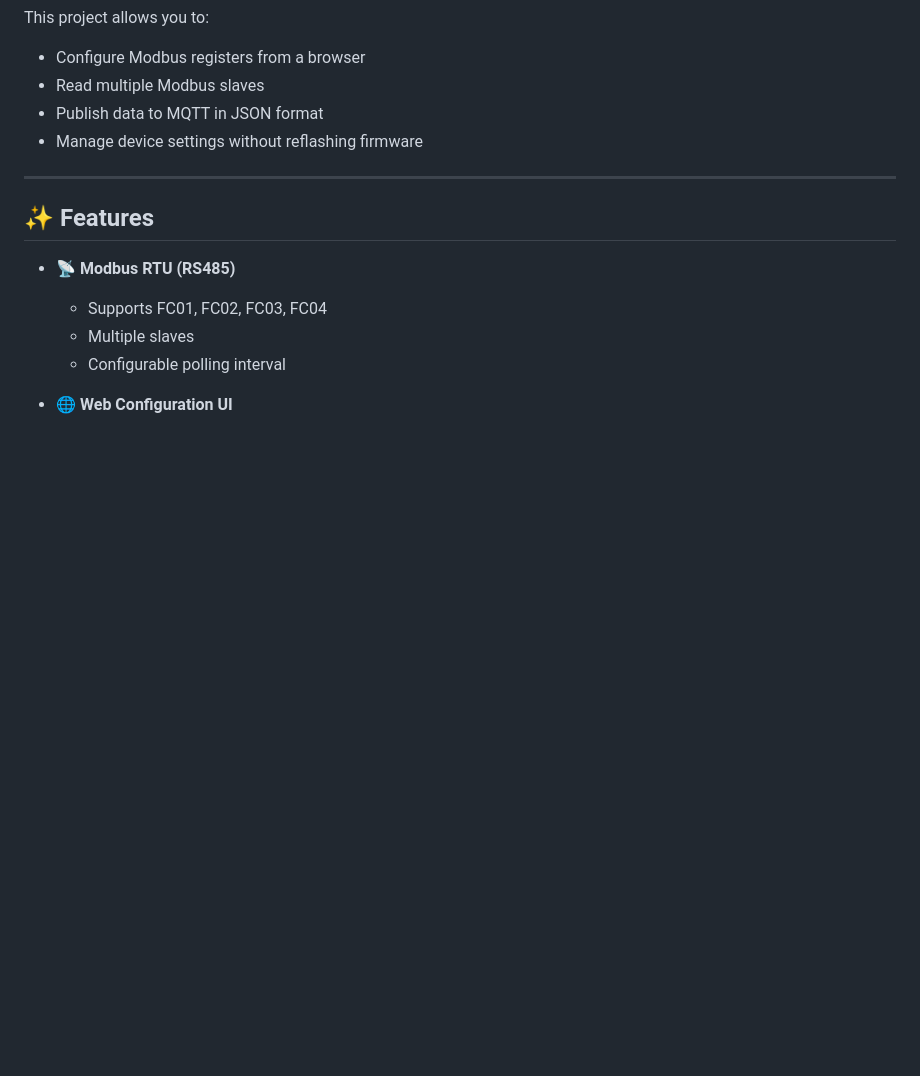
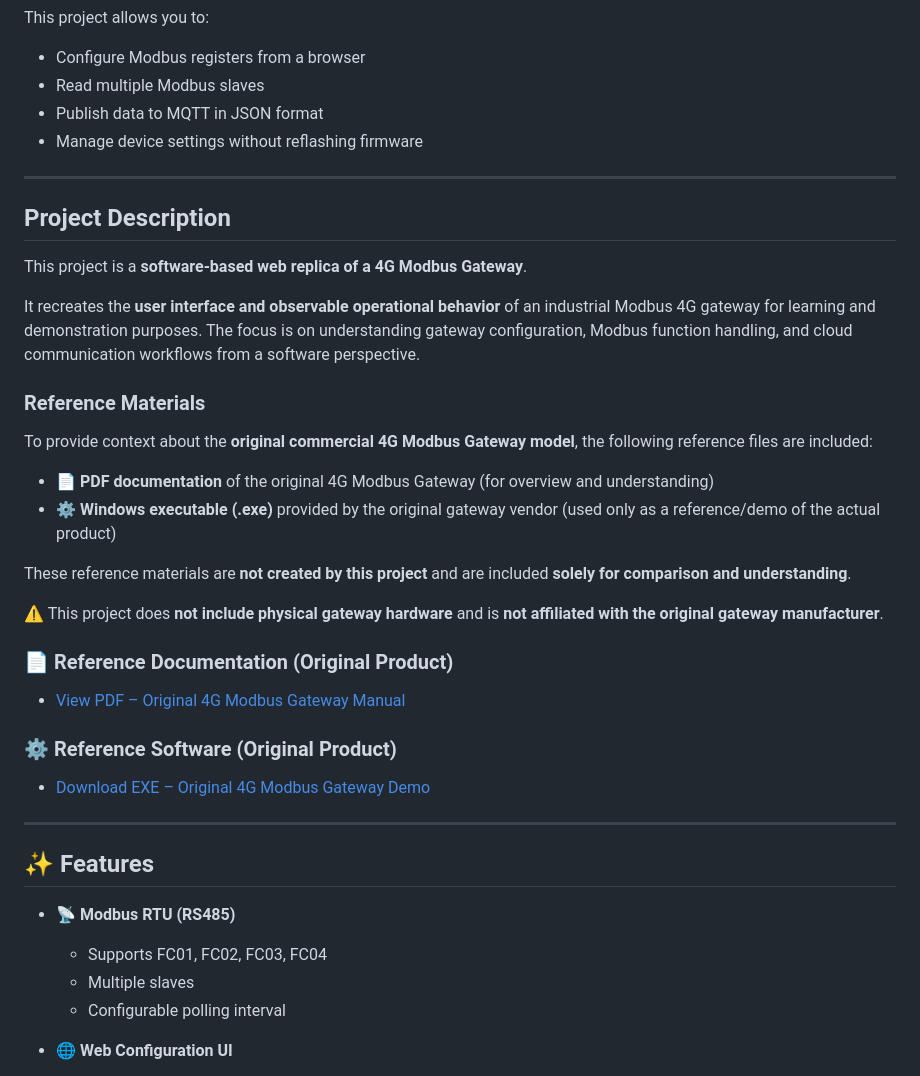
Before and after one commit to srrihari/modbusGateway, a Markdown page: README.md, the part around the change. Rendered like a GitHub page; blank space fills up the shorter version.

```diff
--- a/README.md
+++ b/README.md
@@ -8,6 +8,34 @@ This project allows you to:
 - Read multiple Modbus slaves
 - Publish data to MQTT in JSON format
 - Manage device settings without reflashing firmware
+
+---
+
+## Project Description
+
+This project is a **software-based web replica of a 4G Modbus Gateway**.
+
+It recreates the **user interface and observable operational behavior** of an industrial Modbus 4G gateway for learning and demonstration purposes. The focus is on understanding gateway configuration, Modbus function handling, and cloud communication workflows from a software perspective.
+
+### Reference Materials
+
+To provide context about the **original commercial 4G Modbus Gateway model**, the following reference files are included:
+
+- 📄 **PDF documentation** of the original 4G Modbus Gateway (for overview and understanding)
+- ⚙️ **Windows executable (.exe)** provided by the original gateway vendor (used only as a reference/demo of the actual product)
+
+These reference materials are **not created by this project** and are included **solely for comparison and understanding**.
+
+⚠️ This project does **not include physical gateway hardware** and is **not affiliated with the original gateway manufacturer**.
+
+### 📄 Reference Documentation (Original Product)
+
+- [View PDF – Original 4G Modbus Gateway Manual](./reference/Original_4G_Modbus_Gateway_Manual.pdf)
+
+### ⚙️ Reference Software (Original Product)
+
+- [Download EXE – Original 4G Modbus Gateway Demo](./reference/Original_4G_Modbus_Gateway_Demo.exe)
+
 
 ---
 
```
